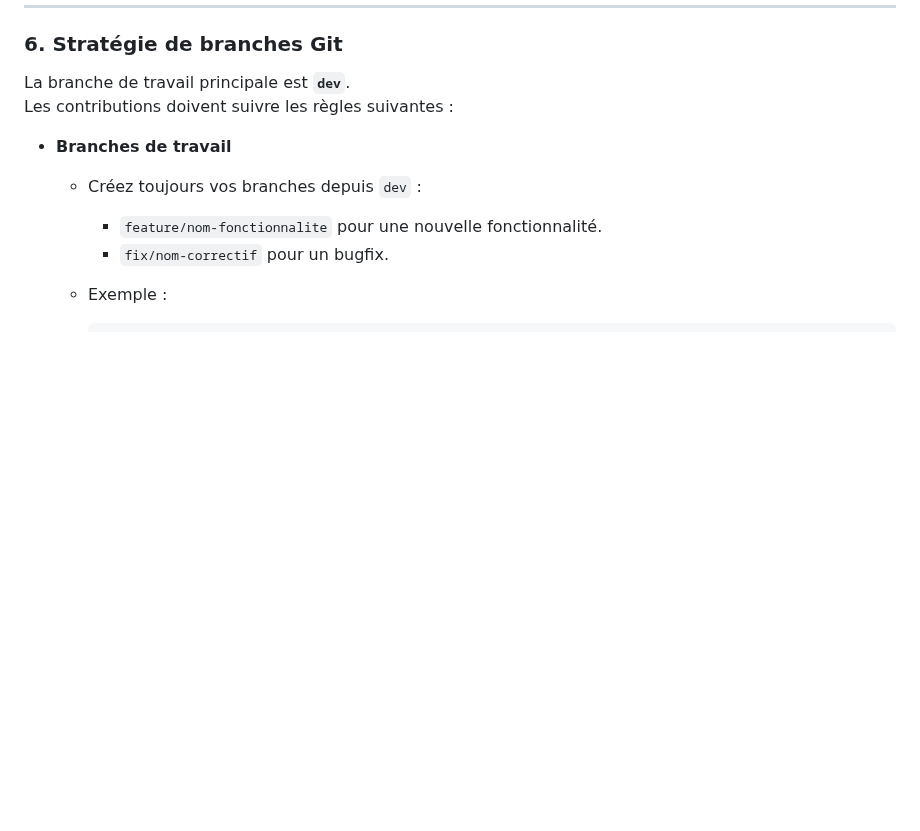
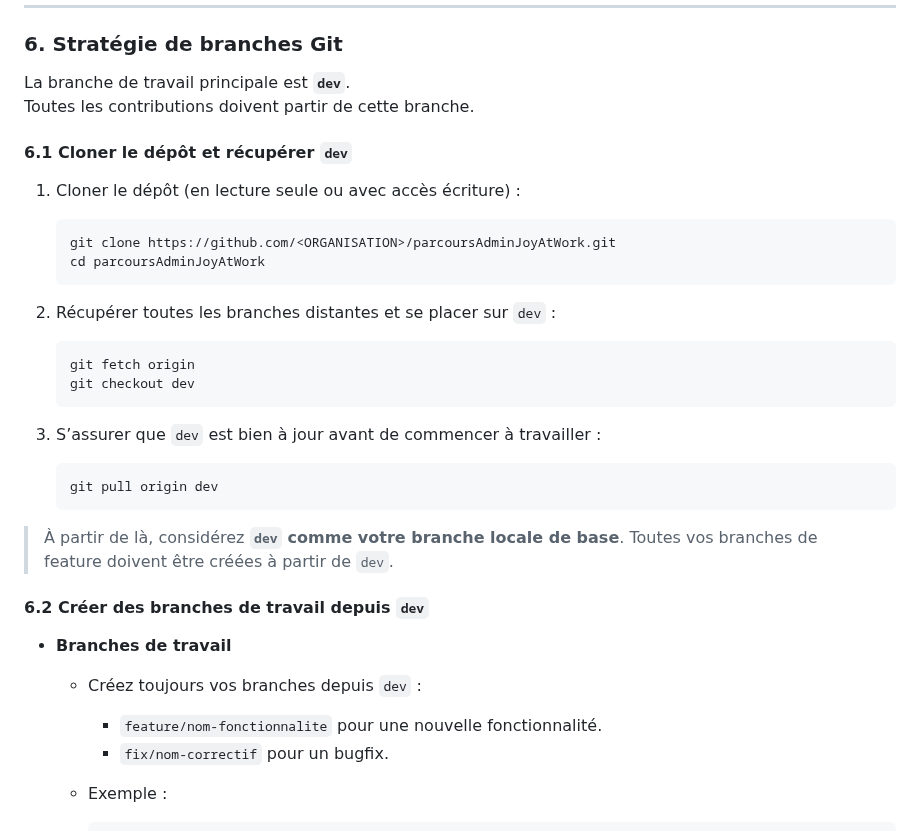
Before and after one commit to Joyatwork/parcourAdminJoyAtWork, a Markdown page: README.md, the part around one of its changes. Rendered like a GitHub page; blank space fills up the shorter version.

Commit message:
Update Readme for collab instructions

````diff
--- a/README.md
+++ b/README.md
@@ -170,7 +169,33 @@ En résumé :
 ### 6. Stratégie de branches Git
 
 La branche de travail principale est **`dev`**.
-Les contributions doivent suivre les règles suivantes :
+Toutes les contributions doivent partir de cette branche.
+
+#### 6.1 Cloner le dépôt et récupérer `dev`
+
+1. Cloner le dépôt (en lecture seule ou avec accès écriture) :
+
+   ```bash
+   git clone https://github.com/<ORGANISATION>/parcoursAdminJoyAtWork.git
+   cd parcoursAdminJoyAtWork
+   ```
+
+2. Récupérer toutes les branches distantes et se placer sur `dev` :
+
+   ```bash
+   git fetch origin
+   git checkout dev
+   ```
+
+3. S’assurer que `dev` est bien à jour avant de commencer à travailler :
+
+   ```bash
+   git pull origin dev
+   ```
+
+> À partir de là, considérez **`dev` comme votre branche locale de base**. Toutes vos branches de feature doivent être créées à partir de `dev`.
+
+#### 6.2 Créer des branches de travail depuis `dev`
 
 - **Branches de travail**
   - Créez toujours vos branches depuis `dev` :
````
Also changed, not shown: other parts of README.md (+1 -5 lines).
